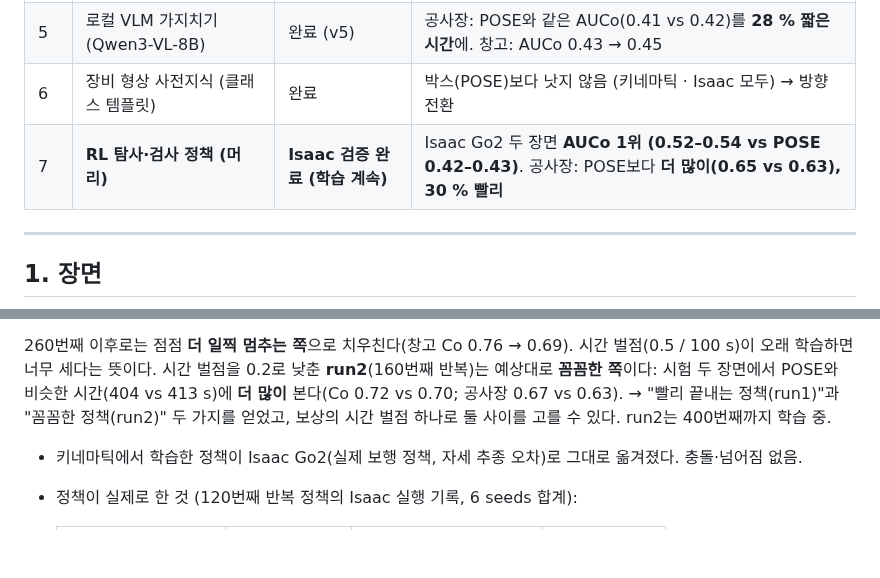
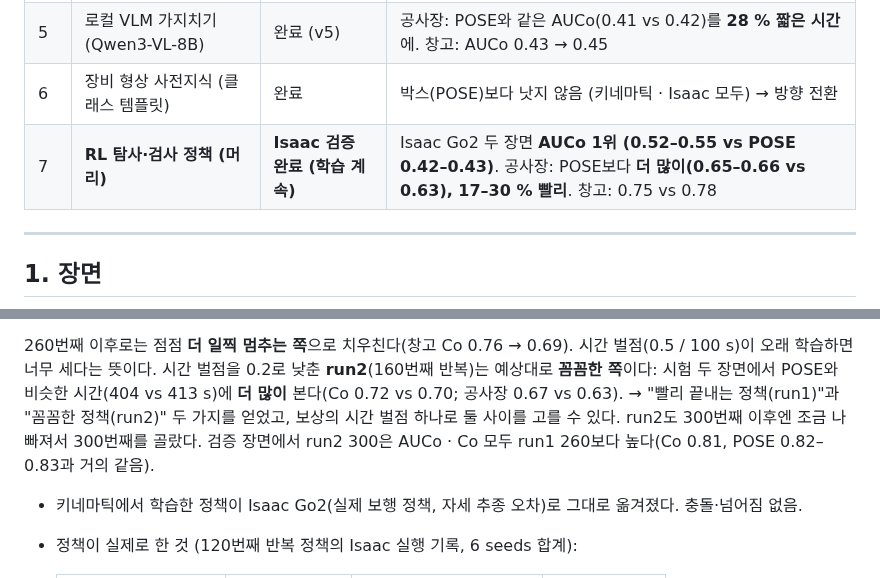
Before and after one commit to gkgk0119gmail-arch/3DOG_Go2-exploration, a Markdown page: README.md, 2 parts joined by grey strips. Drawn GitHub-style; blank space fills up the shorter version.

```diff
--- a/README.md
+++ b/README.md
@@ -33,7 +33,7 @@ Unitree Go2 + VLP-16 라이다가 **처음 보는 현장**을 탐사하면서,
 | 4 | 인식기 교체 (Grounding DINO + SAM 2) | 완료 (v4) | 정답 라벨 대비 공사장 0.63 → 0.46, 창고 0.78 → 0.45: 궤도 차량 혼동 + 선반 오검출 = **검출기 한계**, 후처리로는 더 안 줄어듦 |
 | 5 | 로컬 VLM 가지치기 (Qwen3-VL-8B) | 완료 (v5) | 공사장: POSE와 같은 AUCo(0.41 vs 0.42)를 **28 % 짧은 시간**에. 창고: AUCo 0.43 → 0.45 |
 | 6 | 장비 형상 사전지식 (클래스 템플릿) | 완료 | 박스(POSE)보다 낫지 않음 (키네마틱 · Isaac 모두) → 방향 전환 |
-| 7 | **RL 탐사·검사 정책 (머리)** | **Isaac 검증 완료 (학습 계속)** | Isaac Go2 두 장면 **AUCo 1위 (0.52–0.54 vs POSE 0.42–0.43)**. 공사장: POSE보다 **더 많이(0.65 vs 0.63), 30 % 빨리** |
+| 7 | **RL 탐사·검사 정책 (머리)** | **Isaac 검증 완료 (학습 계속)** | Isaac Go2 두 장면 **AUCo 1위 (0.52–0.55 vs POSE 0.42–0.43)**. 공사장: POSE보다 **더 많이(0.65–0.66 vs 0.63), 17–30 % 빨리**. 창고: 0.75 vs 0.78 |
 
 ---
 
@@ -311,7 +318,8 @@ v0–v3의 실패(전부 방문 / 한 번 보고 종료)는 **VLM에게 보여
 260번째 이후로는 점점 **더 일찍 멈추는 쪽**으로 치우친다(창고 Co 0.76 → 0.69). 시간 벌점(0.5 / 100 s)이 오래 학습하면 너무
 세다는 뜻이다. 시간 벌점을 0.2로 낮춘 **run2**(160번째 반복)는 예상대로 **꼼꼼한 쪽**이다: 시험 두 장면에서 POSE와 비슷한
 시간(404 vs 413 s)에 **더 많이** 본다(Co 0.72 vs 0.70; 공사장 0.67 vs 0.63). → "빨리 끝내는 정책(run1)"과 "꼼꼼한
-정책(run2)" 두 가지를 얻었고, 보상의 시간 벌점 하나로 둘 사이를 고를 수 있다. run2는 400번째까지 학습 중.
+정책(run2)" 두 가지를 얻었고, 보상의 시간 벌점 하나로 둘 사이를 고를 수 있다. run2도 300번째 이후엔 조금 나빠져서
+300번째를 골랐다. 검증 장면에서 run2 300은 AUCo · Co 모두 run1 260보다 높다(Co 0.81, POSE 0.82–0.83과 거의 같음).
 - 키네마틱에서 학습한 정책이 Isaac Go2(실제 보행 정책, 자세 추종 오차)로 그대로 옮겨졌다. 충돌·넘어짐 없음.
 - 정책이 실제로 한 것 (120번째 반복 정책의 Isaac 실행 기록, 6 seeds 합계):
 
```
Also changed, not shown: other parts of README.md (+16 -9 lines), results/pose_inspection/stage7_A_isaac.md (+4 -2 lines), results/pose_inspection/stage7_B_isaac.md (+4 -2 lines), results/pose_inspection/stage7_A_isaac.png, results/pose_inspection/stage7_B_isaac.png, 14 other files.
